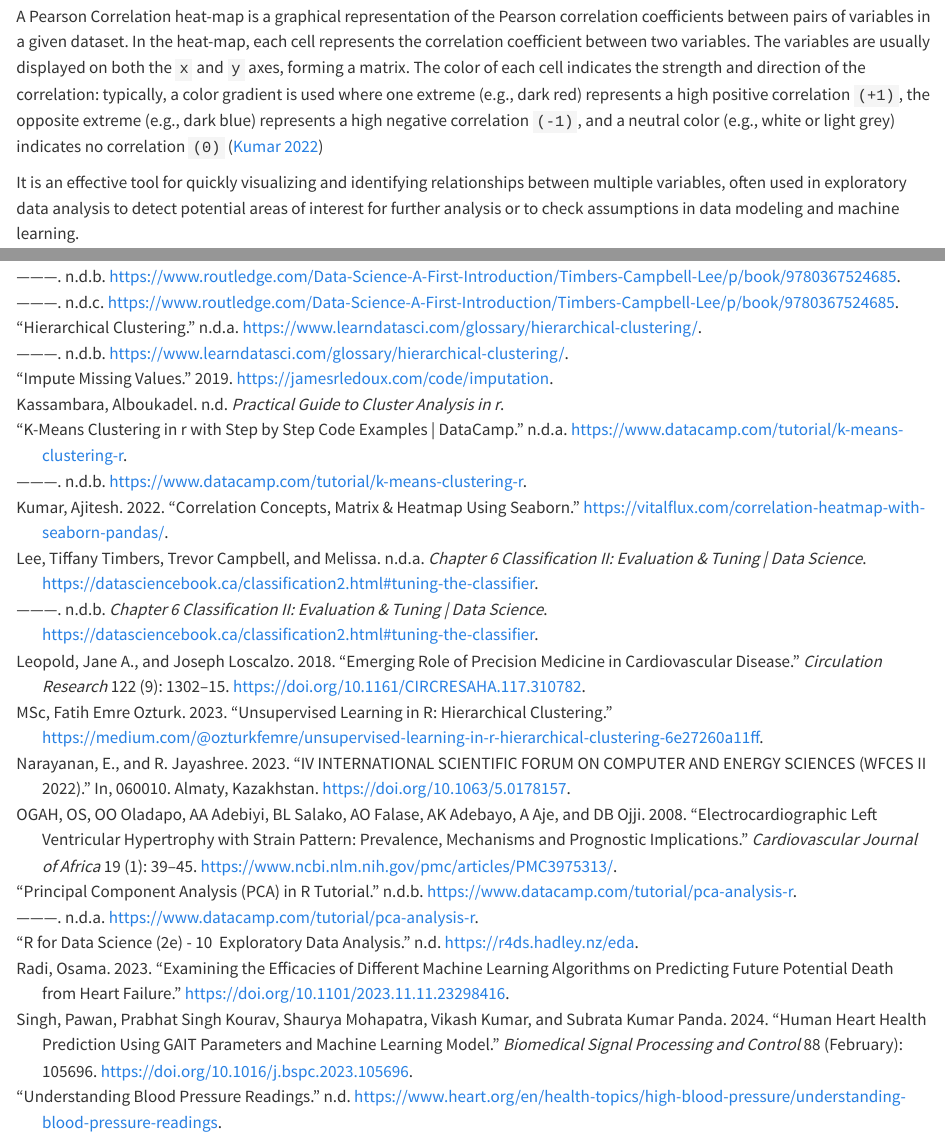
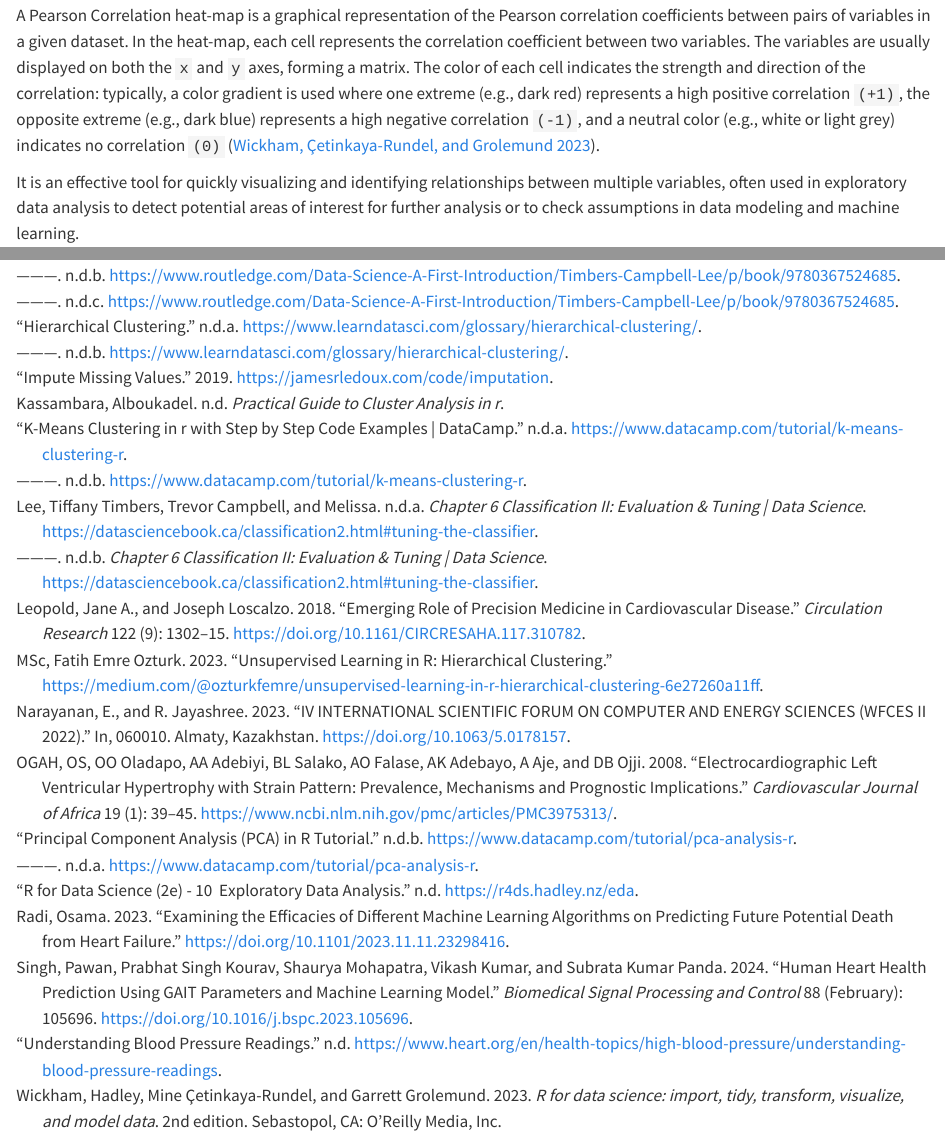
Before and after one commit to mcinar09/heart_disease_data_analysis, a Quarto document (new_heart_disease.qmd): the page in a window 1100 px wide, from 11110 px down before the commit and from 11130 px down after it, so that both start at the same text, and a second part further down, joined at a grey line. Rendered offline with R 4.5, knitr and Pandoc in place of Quarto, with nearby package versions; some code elsewhere in the file could not run offline.

```diff
--- a/new_heart_disease.qmd
+++ b/new_heart_disease.qmd
@@ -779,7 +779,7 @@
 
 This formula essentially measures how much two variables change together, compared to how much they vary individually. It's important to note that Pearson's correlation only assesses linear relationships and is sensitive to outliers. If the relationship is not linear or the data contains outliers, Pearson's correlation might not be the appropriate measure of association.
 
-A Pearson Correlation heat-map is a graphical representation of the Pearson correlation coefficients between pairs of variables in a given dataset. In the heat-map, each cell represents the correlation coefficient between two variables. The variables are usually displayed on both the `x` and `y` axes, forming a matrix. The color of each cell indicates the strength and direction of the correlation: typically, a color gradient is used where one extreme (e.g., dark red) represents a high positive correlation `(+1)`, the opposite extreme (e.g., dark blue) represents a high negative correlation `(-1)`, and a neutral color (e.g., white or light grey) indicates no correlation `(0)` [@kumar2022]
+A Pearson Correlation heat-map is a graphical representation of the Pearson correlation coefficients between pairs of variables in a given dataset. In the heat-map, each cell represents the correlation coefficient between two variables. The variables are usually displayed on both the `x` and `y` axes, forming a matrix. The color of each cell indicates the strength and direction of the correlation: typically, a color gradient is used where one extreme (e.g., dark red) represents a high positive correlation `(+1)`, the opposite extreme (e.g., dark blue) represents a high negative correlation `(-1)`, and a neutral color (e.g., white or light grey) indicates no correlation `(0)` [@wickham2023].
 
 It is an effective tool for quickly visualizing and identifying relationships between multiple variables, often used in exploratory data analysis to detect potential areas of interest for further analysis or to check assumptions in data modeling and machine learning.
 
--- a/references.bib
+++ b/references.bib
@@ -268,3 +268,14 @@
 	url = {https://vitalflux.com/correlation-heatmap-with-seaborn-pandas/},
 	langid = {canadian}
 }
+
+@book{wickham2023,
+	title = {R for data science: import, tidy, transform, visualize, and model data},
+	author = {Wickham, Hadley and {Çetinkaya-Rundel}, Mine and Grolemund, Garrett},
+	year = {2023},
+	date = {2023},
+	publisher = {O'Reilly Media, Inc},
+	edition = {2nd edition},
+	address = {Sebastopol, CA},
+	langid = {eng}
+}
```
Also changed, not shown: my_plots.pdf, new_heart_disease.pdf (added), new_heart_disease_files/figure-pdf/fig-Silhouette-method-plot-1.pdf (added), new_heart_disease_files/figure-pdf/fig-categorical-vars-1.pdf (added), new_heart_disease_files/figure-pdf/fig-categorical2-vars-1.pdf (added), new_heart_disease_files/figure-pdf/fig-cluster-chestP-slope-round2-1.pdf (added), new_heart_disease_files/figure-pdf/fig-cluster-exerAngina-fastingBS-round2-1.pdf (added), new_heart_disease_files/figure-pdf/fig-cluster-heartD-sex-round2-1.pdf (added), new_heart_disease_files/figure-pdf/fig-cluster-majorVessels-thalassemia-round2-1.pdf (added), new_heart_disease_files/figure-pdf/fig-clustering-hierarchical-average-linkage-1.pdf (added), new_heart_disease_files/figure-pdf/fig-clustering-hierarchical-ward-method-1.pdf (added), new_heart_disease_files/figure-pdf/fig-clustering1-visl-1.pdf (added), new_heart_disease_files/figure-pdf/fig-clustering2-visl-1.pdf (added), new_heart_disease_files/figure-pdf/fig-colored-dendogram-ward-method-1.pdf (added), 9 more files, 131 other files.
